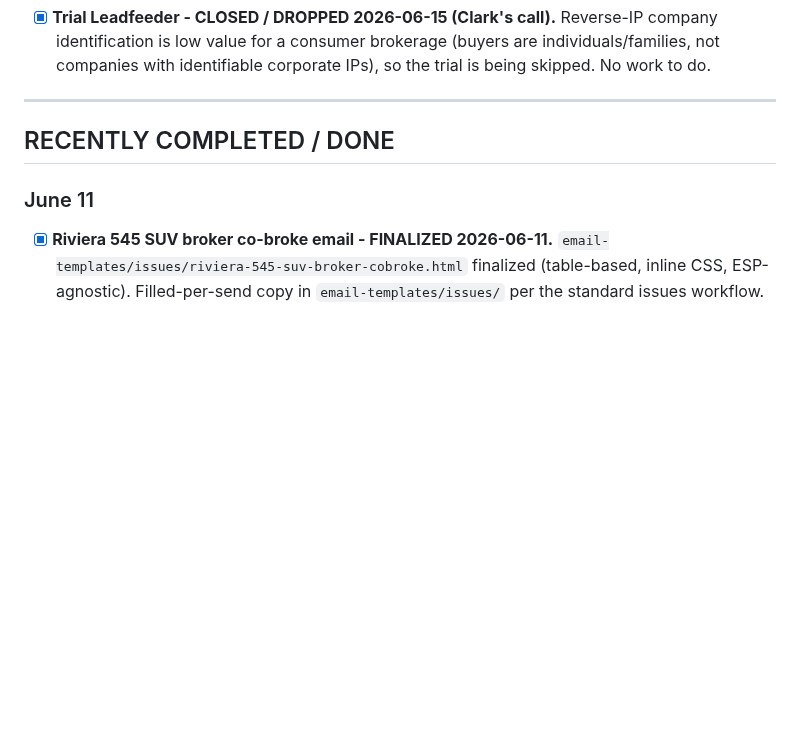
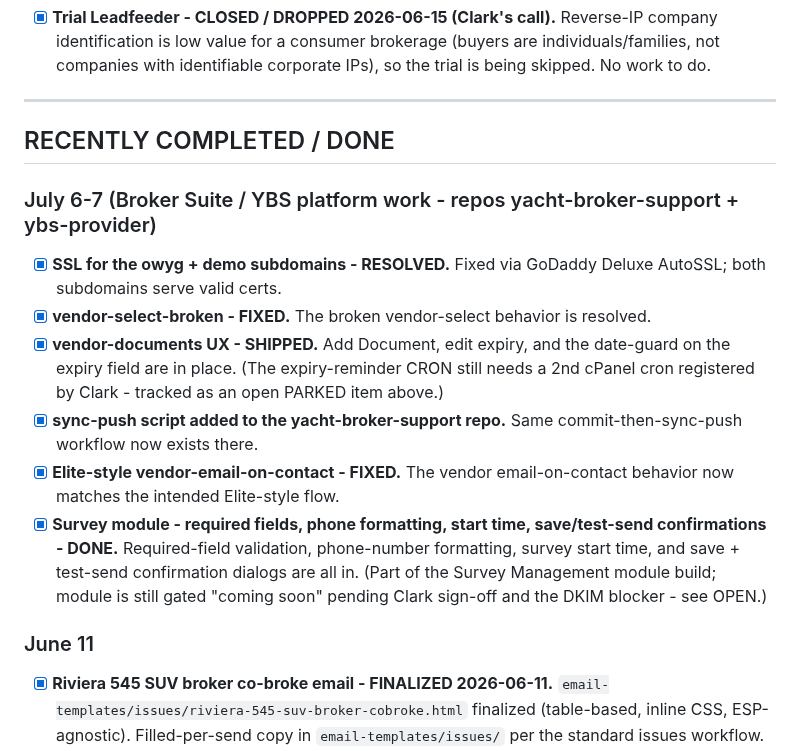
Before and after one commit to captainclarkhaley/haleyyachts-website, a Markdown page: docs/tasks/terry.md, the part around one of its changes. GitHub-like rendering; blank space fills up the shorter version.

```diff
--- a/docs/tasks/terry.md
+++ b/docs/tasks/terry.md
@@ -484,6 +513,14 @@ The prior reconciliation (commit `fb5cb25`) used **2601 PGA Blvd** with no suite
 
 ## RECENTLY COMPLETED / DONE
 
+### July 6-7 (Broker Suite / YBS platform work - repos yacht-broker-support + ybs-provider)
+- [x] **SSL for the owyg + demo subdomains - RESOLVED.** Fixed via GoDaddy Deluxe AutoSSL; both subdomains serve valid certs.
+- [x] **vendor-select-broken - FIXED.** The broken vendor-select behavior is resolved.
+- [x] **vendor-documents UX - SHIPPED.** Add Document, edit expiry, and the date-guard on the expiry field are in place. (The expiry-reminder CRON still needs a 2nd cPanel cron registered by Clark - tracked as an open PARKED item above.)
+- [x] **sync-push script added to the yacht-broker-support repo.** Same commit-then-sync-push workflow now exists there.
+- [x] **Elite-style vendor-email-on-contact - FIXED.** The vendor email-on-contact behavior now matches the intended Elite-style flow.
+- [x] **Survey module - required fields, phone formatting, start time, save/test-send confirmations - DONE.** Required-field validation, phone-number formatting, survey start time, and save + test-send confirmation dialogs are all in. (Part of the Survey Management module build; module is still gated "coming soon" pending Clark sign-off and the DKIM blocker - see OPEN.)
+
 ### June 11
 - [x] **Riviera 545 SUV broker co-broke email - FINALIZED 2026-06-11.** `email-templates/issues/riviera-545-suv-broker-cobroke.html` finalized (table-based, inline CSS, ESP-agnostic). Filled-per-send copy in `email-templates/issues/` per the standard issues workflow.
 
```
Also changed, not shown: other parts of docs/tasks/terry.md (+30 -1 lines).
